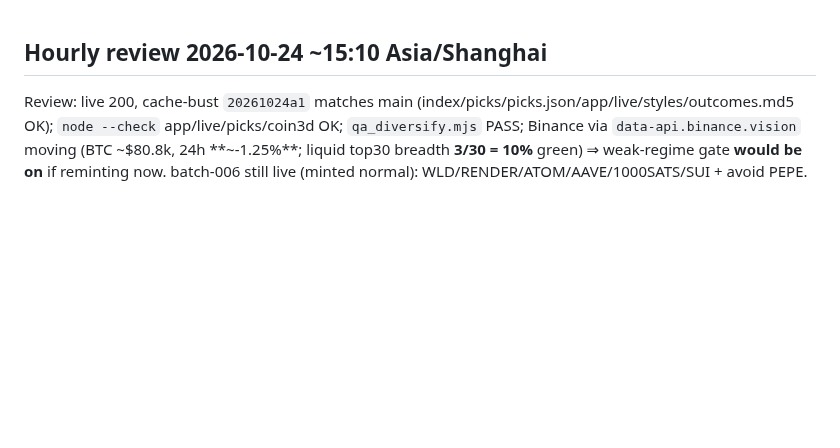
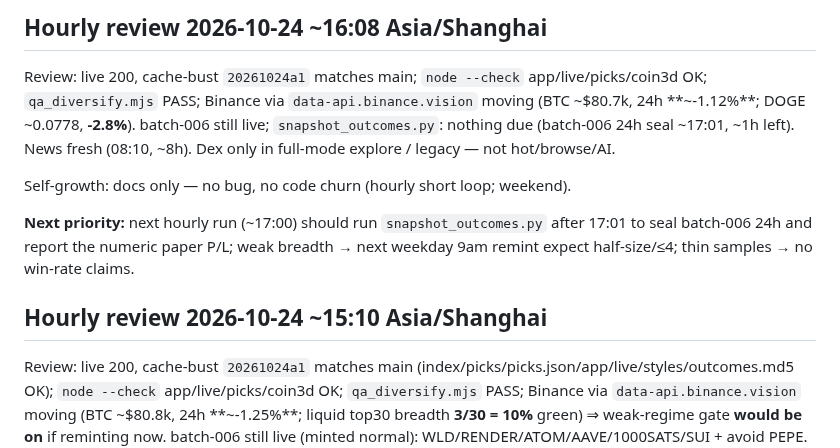
Before and after one commit to coderCyFl/meme-coin-explorer, a Markdown page: IMPROVEMENTS.md, the part around the change. GitHub-like rendering; blank space fills up the shorter version.

Commit message:
IMPROVEMENTS: hourly 16:08 review (stable, no code churn)

```diff
--- a/IMPROVEMENTS.md
+++ b/IMPROVEMENTS.md
@@ -1,3 +1,10 @@
+## Hourly review 2026-10-24 ~16:08 Asia/Shanghai
+Review: live 200, cache-bust `20261024a1` matches main; `node --check` app/live/picks/coin3d OK; `qa_diversify.mjs` PASS; Binance via `data-api.binance.vision` moving (BTC ~$80.7k, 24h **~-1.12%**; DOGE ~0.0778, **-2.8%**). batch-006 still live; `snapshot_outcomes.py`: nothing due (batch-006 24h seal ~17:01, ~1h left). News fresh (08:10, ~8h). Dex only in full-mode explore / legacy — not hot/browse/AI.
+
+Self-growth: docs only — no bug, no code churn (hourly short loop; weekend).
+
+**Next priority:** next hourly run (~17:00) should run `snapshot_outcomes.py` after 17:01 to seal batch-006 24h and report the numeric paper P/L; weak breadth → next weekday 9am remint expect half-size/≤4; thin samples → no win-rate claims.
+
 ## Hourly review 2026-10-24 ~15:10 Asia/Shanghai
 Review: live 200, cache-bust `20261024a1` matches main (index/picks/picks.json/app/live/styles/outcomes.md5 OK); `node --check` app/live/picks/coin3d OK; `qa_diversify.mjs` PASS; Binance via `data-api.binance.vision` moving (BTC ~$80.8k, 24h **~-1.25%**; liquid top30 breadth **3/30 = 10%** green) ⇒ weak-regime gate **would be on** if reminting now. batch-006 still live (minted normal): WLD/RENDER/ATOM/AAVE/1000SATS/SUI + avoid PEPE. Spot soft (WLD ~$0.474 vs entry ~$0.548 ≈ **-13%**; paper −5% already past — 24h seal ~17:01 今日未到, ~2h left). News fresh (~7h, 08:10). Dex only in full-mode explore / legacy — not hot/browse/AI. `snapshot_outcomes.py`: nothing due this hour (batch-005 24h already sealed; batch-006 24h due ~17:01; 72h for batch-002..004 still ~14h out).
 
```
